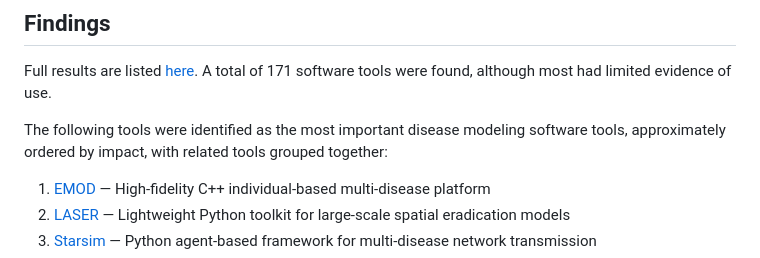
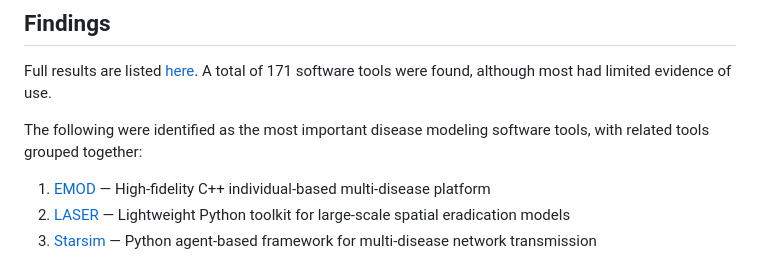
Before and after one commit to starsimhub/disease_modeling_landscape, a Markdown page: README.md, the part around the change. Drawn GitHub-style.

Commit message:
update description

```diff
--- a/README.md
+++ b/README.md
@@ -21,7 +21,7 @@ Claude was the asked to reconcile the two lists and add additional information (
 
 Full results are listed [here](disease_modeling_software_database.md). A total of 171 software tools were found, although most had limited evidence of use.
 
-The following tools were identified as the most important disease modeling software tools, approximately ordered by impact, with related tools grouped together:
+The following were identified as the most important disease modeling software tools, with related tools grouped together:
 
 1. [EMOD](#emod) — High-fidelity C++ individual-based multi-disease platform
 2. [LASER](#laser) — Lightweight Python toolkit for large-scale spatial eradication models
```
